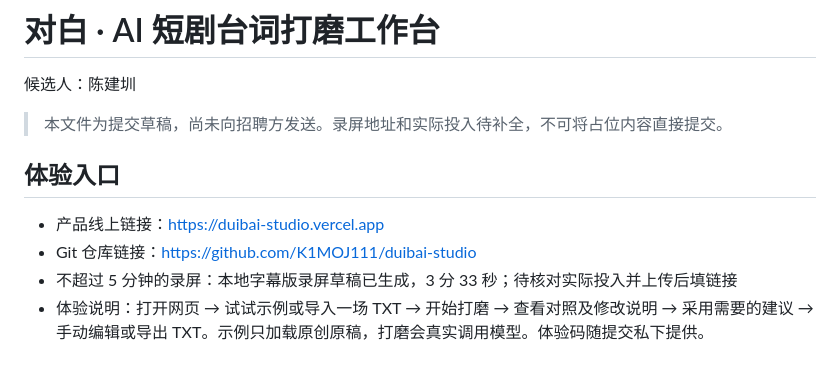
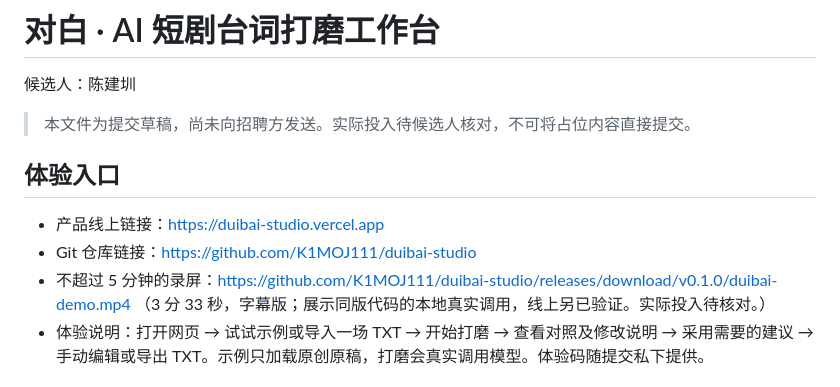
Before and after one commit to K1MOJ111/duibai-studio, a Markdown page: SUBMISSION.md, the part around the change. GitHub-like rendering.

Commit message:
Add published demonstration video to submission materials

```diff
--- a/SUBMISSION.md
+++ b/SUBMISSION.md
@@ -2,13 +2,13 @@
 
 候选人：陈建圳
 
-> 本文件为提交草稿，尚未向招聘方发送。录屏地址和实际投入待补全，不可将占位内容直接提交。
+> 本文件为提交草稿，尚未向招聘方发送。实际投入待候选人核对，不可将占位内容直接提交。
 
 ## 体验入口
 
 - 产品线上链接：https://duibai-studio.vercel.app
 - Git 仓库链接：https://github.com/K1MOJ111/duibai-studio
-- 不超过 5 分钟的录屏：本地字幕版录屏草稿已生成，3 分 33 秒；待核对实际投入并上传后填链接
+- 不超过 5 分钟的录屏：https://github.com/K1MOJ111/duibai-studio/releases/download/v0.1.0/duibai-demo.mp4 （3 分 33 秒，字幕版；展示同版代码的本地真实调用，线上另已验证。实际投入待核对。）
 - 体验说明：打开网页 → 试试示例或导入一场 TXT → 开始打磨 → 查看对照及修改说明 → 采用需要的建议 → 手动编辑或导出 TXT。示例只加载原创原稿，打磨会真实调用模型。体验码随提交私下提供。
 
 ## 我选择的问题
```
Also changed, not shown: README.md (+2 -0 lines).
